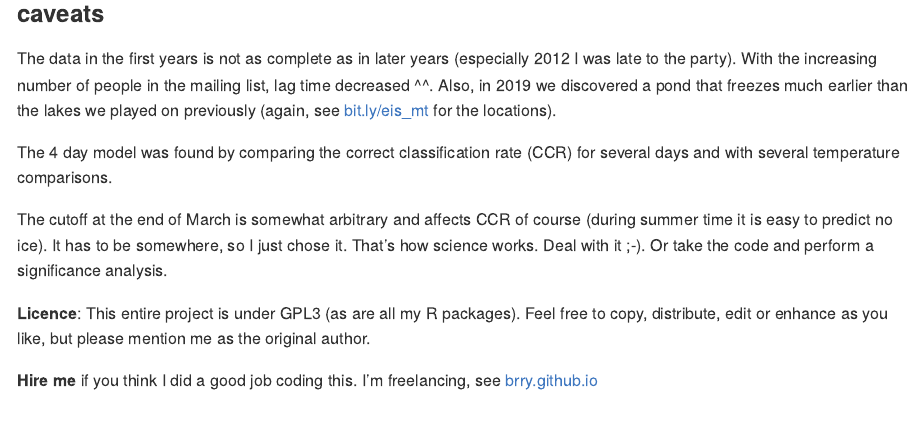
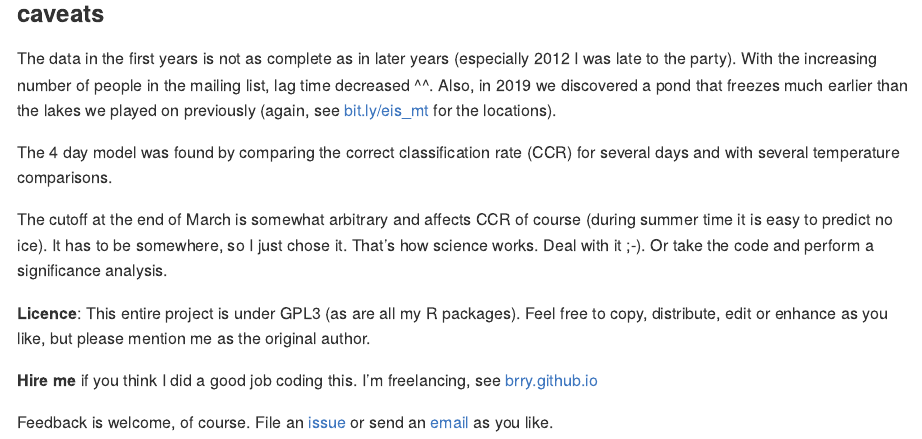
Before and after one commit to brry/ice, an R Markdown document (README.Rmd): the page in a window 1100 px wide, from 1510 px down. The pictures show the output file README.md that the author committed with the source, drawn offline in the style of GitHub.

Commit message:
feedback links added

```diff
--- a/README.Rmd
+++ b/README.Rmd
@@ -102,3 +102,5 @@ It has to be somewhere, so I just chose it. That's how science works. Deal with
 **Licence**: This entire project is under GPL3 (as are all my R packages). Feel free to copy, distribute, edit or enhance as you like, but please mention me as the original author.
 
 **Hire me** if you think I did a good job coding this. I'm freelancing, see [brry.github.io](https://brry.github.io)
+
+Feedback is welcome, of course. File an [issue](https://github.com/brry/ice/issues) or send an [email](mailto:berry-b@gmx.de) as you like.
```
Also changed, not shown: README.md.
